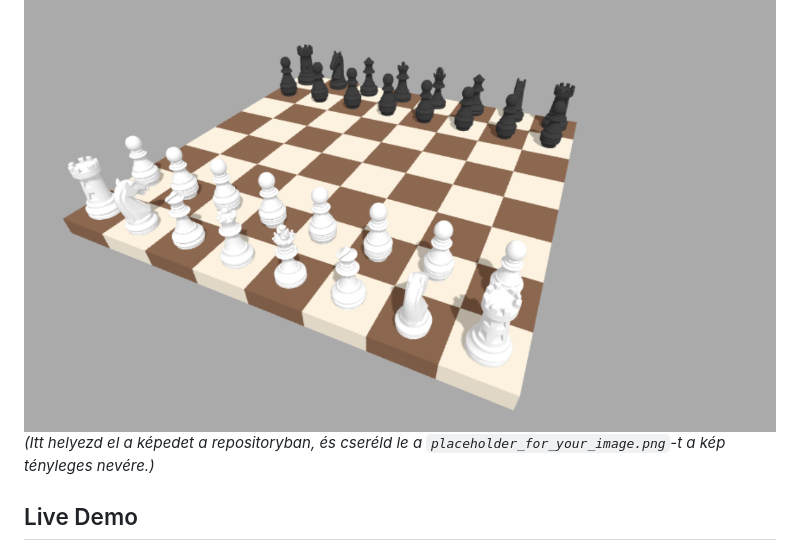
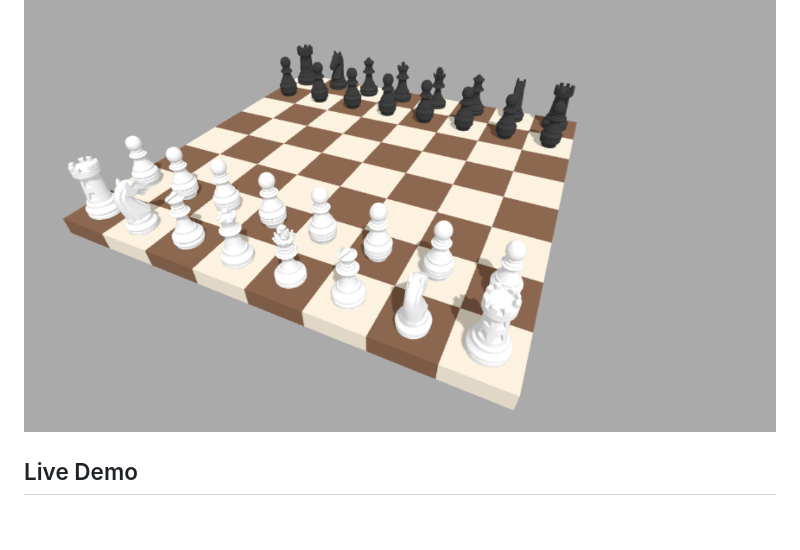
Before and after one commit to csokosgeza/3d-chess, a Markdown page: README.md, the part around the change. GitHub-like rendering; blank space fills up the shorter version.

```diff
--- a/README.md
+++ b/README.md
@@ -3,7 +3,6 @@
 A 3D chess game built with Three.js that runs directly in your browser. This project showcases the use of WebGL for creating interactive 3D experiences.
 
 ![Game Screenshot](chess3d.png)
-*(Itt helyezd el a képedet a repositoryban, és cseréld le a `placeholder_for_your_image.png`-t a kép tényleges nevére.)*
 
 ## Live Demo
 
```
